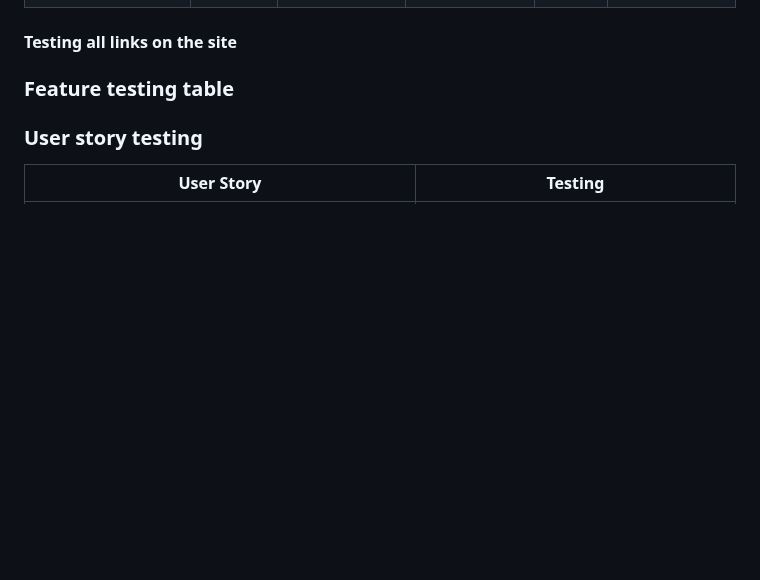
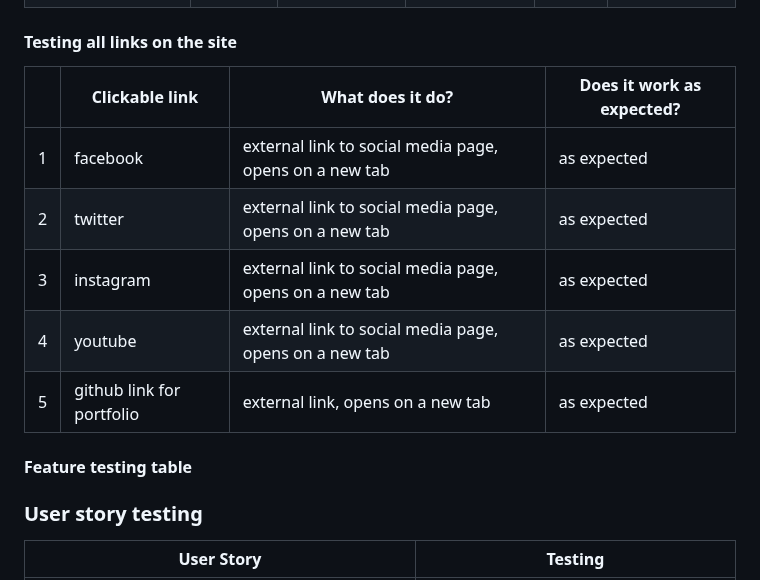
Before and after one commit to KSDunne/yoga_flip, a Markdown page: README.md, the part around the change. Rendered like a GitHub page; blank space fills up the shorter version.

Commit message:
Update link testing table in README

```diff
--- a/README.md
+++ b/README.md
@@ -364,7 +364,17 @@ The structure of the grid part of the game stayed the same from the inception of
 
 #### Testing all links on the site
 
-### Feature testing table
+|   | Clickable link            | What does it do?                                       | Does it work as expected? |
+| - | ------------------------- | ------------------------------------------------------ | ------------------------- |
+| 1 | facebook                  | external link to social media page, opens on a new tab | as expected               |
+| 2 | twitter                   | external link to social media page, opens on a new tab | as expected               |
+| 3 | instagram                 | external link to social media page, opens on a new tab | as expected               |
+| 4 | youtube                   | external link to social media page, opens on a new tab | as expected               |
+| 5 | github link for portfolio | external link, opens on a new tab                      | as expected               |
+
+#### Feature testing table
+
+
 
 ### User story testing
 
```
